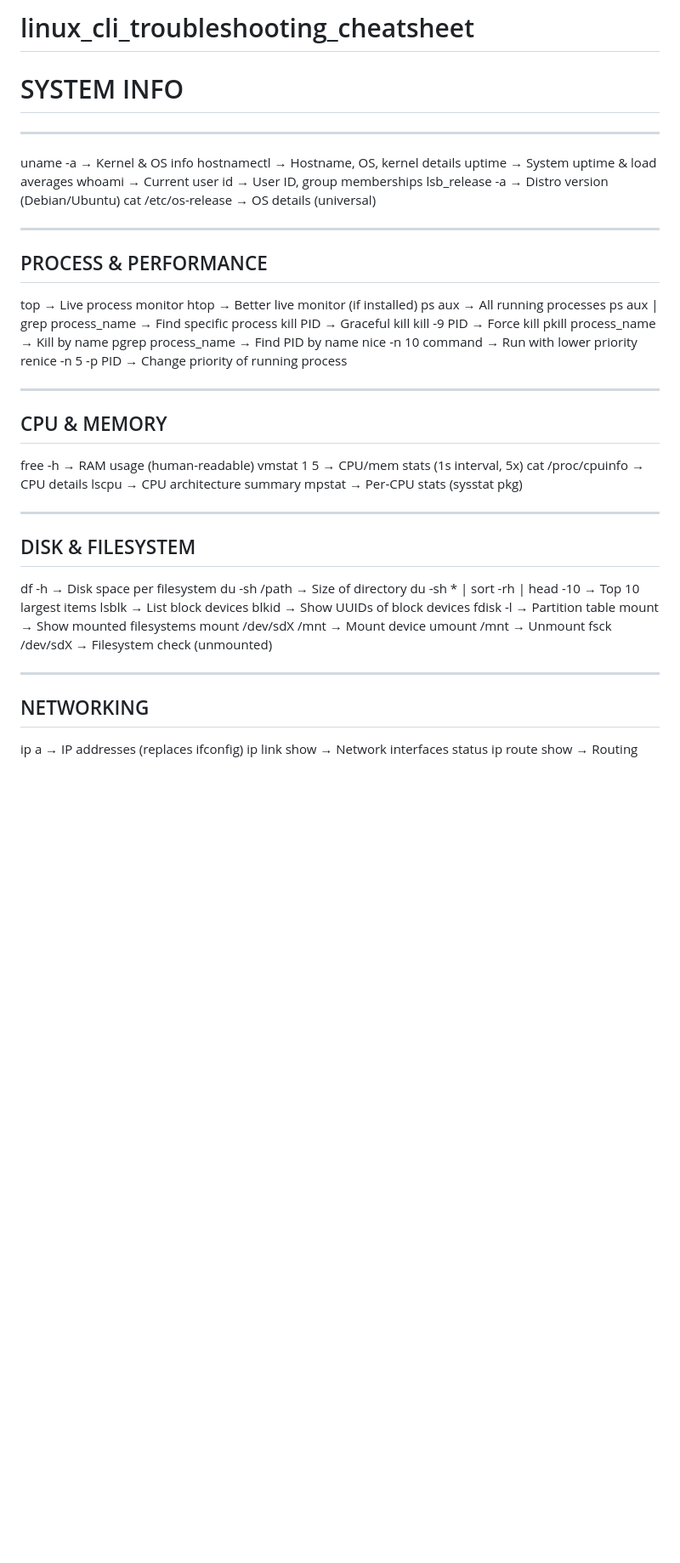
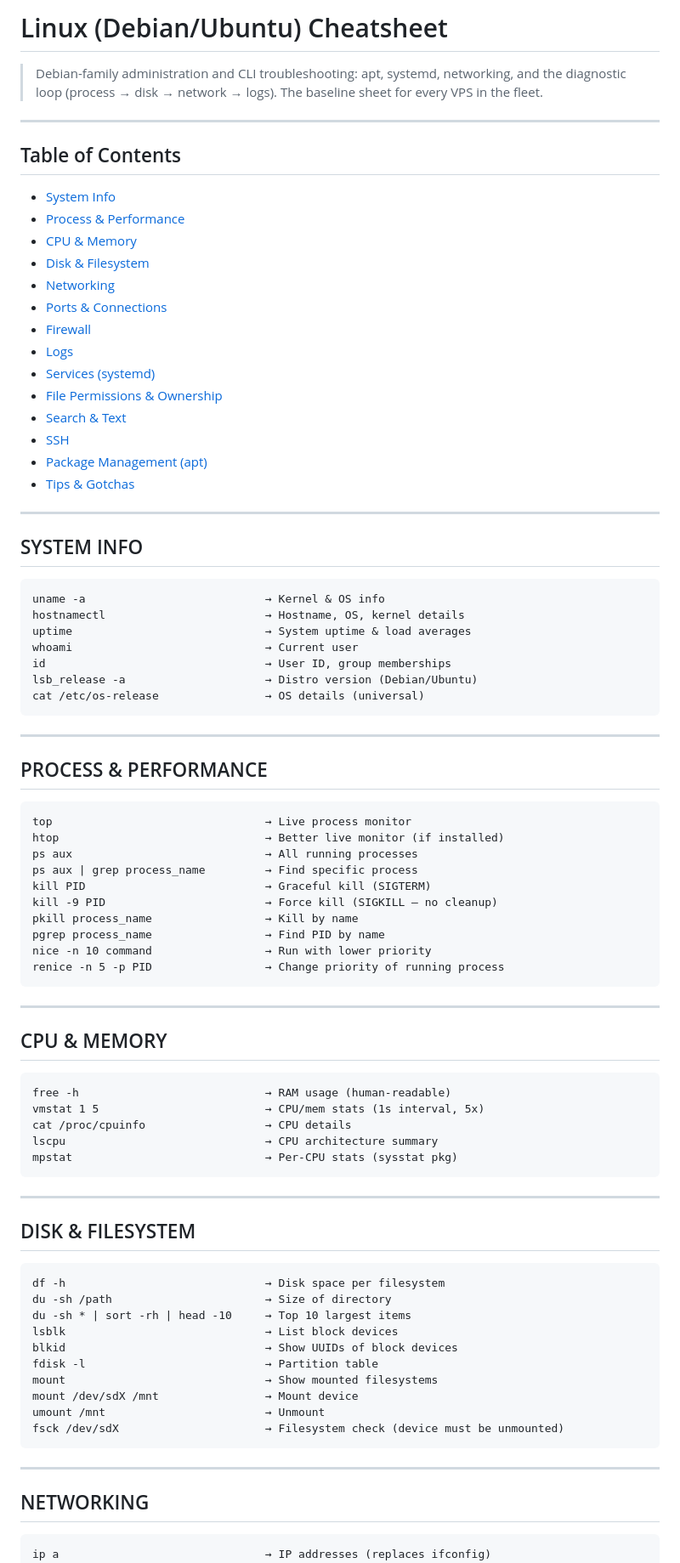
Before and after one commit to CryptoAI-Jedi/dev-cheatsheets, a Markdown page: linux_debian_ubuntu_cheatsheet.md, the part around one of its changes. Shown at 85% size. Drawn GitHub-style; blank space fills up the shorter version.

````diff
--- a/linux_debian_ubuntu_cheatsheet.md
+++ b/linux_debian_ubuntu_cheatsheet.md
@@ -1,9 +1,30 @@
-# linux_cli_troubleshooting_cheatsheet
+# Linux (Debian/Ubuntu) Cheatsheet
 
-# SYSTEM INFO
+> Debian-family administration and CLI troubleshooting: apt, systemd, networking, and the diagnostic loop (process → disk → network → logs). The baseline sheet for every VPS in the fleet.
 
 ---
 
+## Table of Contents
+- [System Info](#system-info)
+- [Process & Performance](#process--performance)
+- [CPU & Memory](#cpu--memory)
+- [Disk & Filesystem](#disk--filesystem)
+- [Networking](#networking)
+- [Ports & Connections](#ports--connections)
+- [Firewall](#firewall)
+- [Logs](#logs)
+- [Services (systemd)](#services-systemd)
+- [File Permissions & Ownership](#file-permissions--ownership)
+- [Search & Text](#search--text)
+- [SSH](#ssh)
+- [Package Management (apt)](#package-management-apt)
+- [Tips & Gotchas](#tips--gotchas)
+
+---
+
+## SYSTEM INFO
+
+```text
 uname -a                           → Kernel & OS info
 hostnamectl                        → Hostname, OS, kernel details
 uptime                             → System uptime & load averages
@@ -11,36 +32,42 @@ whoami                             → Current user
 id                                 → User ID, group memberships
 lsb_release -a                     → Distro version (Debian/Ubuntu)
 cat /etc/os-release                → OS details (universal)
+```
 
 ---
 
 ## PROCESS & PERFORMANCE
 
+```text
 top                                → Live process monitor
 htop                               → Better live monitor (if installed)
 ps aux                             → All running processes
 ps aux | grep process_name         → Find specific process
-kill PID                           → Graceful kill
-kill -9 PID                        → Force kill
+kill PID                           → Graceful kill (SIGTERM)
+kill -9 PID                        → Force kill (SIGKILL — no cleanup)
 pkill process_name                 → Kill by name
 pgrep process_name                 → Find PID by name
 nice -n 10 command                 → Run with lower priority
 renice -n 5 -p PID                 → Change priority of running process
+```
 
 ---
 
 ## CPU & MEMORY
 
+```text
 free -h                            → RAM usage (human-readable)
 vmstat 1 5                         → CPU/mem stats (1s interval, 5x)
 cat /proc/cpuinfo                  → CPU details
 lscpu                              → CPU architecture summary
 mpstat                             → Per-CPU stats (sysstat pkg)
+```
 
 ---
 
 ## DISK & FILESYSTEM
 
+```text
 df -h                              → Disk space per filesystem
 du -sh /path                       → Size of directory
 du -sh * | sort -rh | head -10     → Top 10 largest items
@@ -50,12 +77,14 @@ fdisk -l                           → Partition table
 mount                              → Show mounted filesystems
 mount /dev/sdX /mnt                → Mount device
 umount /mnt                        → Unmount
-fsck /dev/sdX                      → Filesystem check (unmounted)
+fsck /dev/sdX                      → Filesystem check (device must be unmounted)
+```
 
 ---
 
 ## NETWORKING
 
+```text
 ip a                               → IP addresses (replaces ifconfig)
 ip link show                       → Network interfaces status
 ip route show                      → Routing table
````
Also changed, not shown: other parts of linux_debian_ubuntu_cheatsheet.md (+62 -14 lines).
